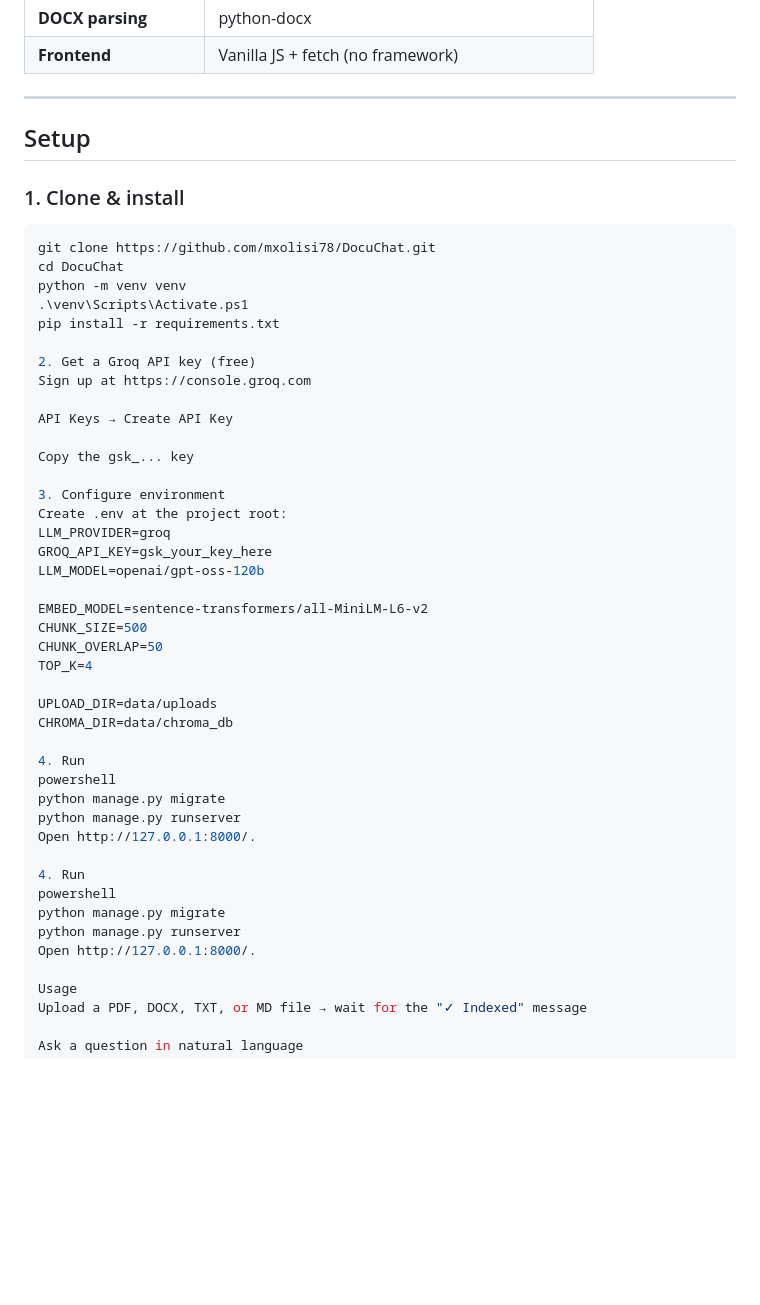
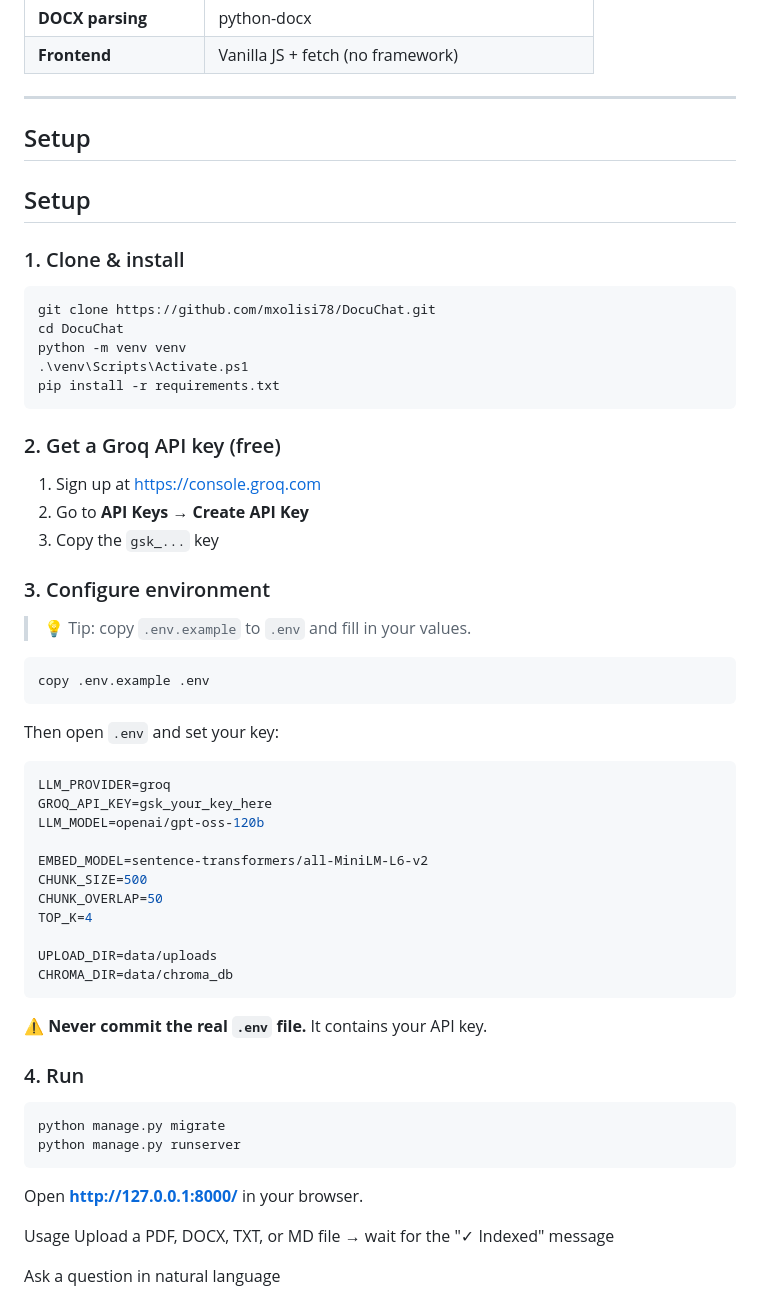
Before and after one commit to mxolisi78/DocuChat, a Markdown page: README.md, the part around the change. Drawn GitHub-style; blank space fills up the shorter version.

Commit message:
Document .env.example in setup

````diff
--- a/README.md
+++ b/README.md
@@ -95,6 +95,8 @@ responses with citations.
 
 ## Setup
 
+## Setup
+
 ### 1. Clone & install
 
 ```powershell
@@ -103,16 +105,25 @@ cd DocuChat
 python -m venv venv
 .\venv\Scripts\Activate.ps1
 pip install -r requirements.txt
+```
 
-2. Get a Groq API key (free)
-Sign up at https://console.groq.com
+### 2. Get a Groq API key (free)
 
-API Keys → Create API Key
+1. Sign up at https://console.groq.com
+2. Go to **API Keys** → **Create API Key**
+3. Copy the `gsk_...` key
 
-Copy the gsk_... key
+### 3. Configure environment
 
-3. Configure environment
-Create .env at the project root:
+> 💡 Tip: copy `.env.example` to `.env` and fill in your values.
+
+```powershell
+copy .env.example .env
+```
+
+Then open `.env` and set your key:
+
+```env
 LLM_PROVIDER=groq
 GROQ_API_KEY=gsk_your_key_here
 LLM_MODEL=openai/gpt-oss-120b
@@ -124,18 +135,18 @@ TOP_K=4
 
 UPLOAD_DIR=data/uploads
 CHROMA_DIR=data/chroma_db
+```
 
-4. Run
-powershell
+⚠️ **Never commit the real `.env` file.** It contains your API key.
+
+### 4. Run
+
+```powershell
 python manage.py migrate
 python manage.py runserver
-Open http://127.0.0.1:8000/.
+```
 
-4. Run
-powershell
-python manage.py migrate
-python manage.py runserver
-Open http://127.0.0.1:8000/.
+Open **http://127.0.0.1:8000/** in your browser.
 
 Usage
 Upload a PDF, DOCX, TXT, or MD file → wait for the "✓ Indexed" message
````
